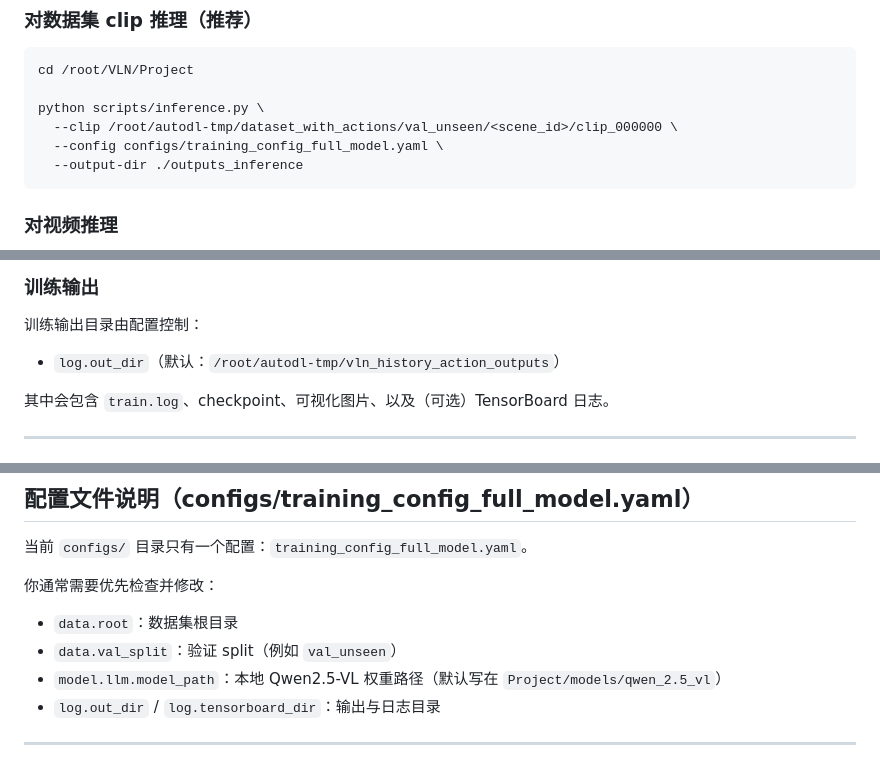
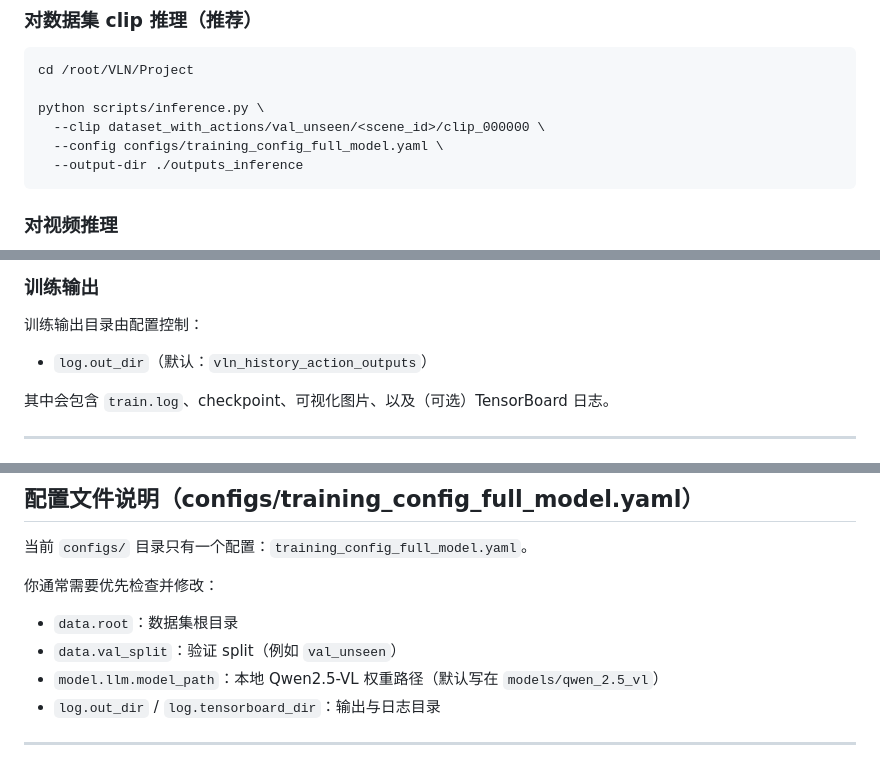
Before and after one commit to HarryFang30/HeatmapVLN, a Markdown page: README.md, 3 parts joined by grey strips. GitHub-like rendering.

````diff
--- a/README.md
+++ b/README.md
@@ -96,7 +96,7 @@ pip install -r requirements.txt
 cd /root/VLN/Project
 
 python scripts/inference.py \
-  --clip /root/autodl-tmp/dataset_with_actions/val_unseen/<scene_id>/clip_000000 \
+  --clip dataset_with_actions/val_unseen/<scene_id>/clip_000000 \
   --config configs/training_config_full_model.yaml \
   --output-dir ./outputs_inference
 ```
@@ -177,7 +177,7 @@ python scripts/train_history_action.py \
 
 训练输出目录由配置控制：
 
-- `log.out_dir`（默认：`/root/autodl-tmp/vln_history_action_outputs`）
+- `log.out_dir`（默认：`vln_history_action_outputs`）
 
 其中会包含 `train.log`、checkpoint、可视化图片、以及（可选）TensorBoard 日志。
 
@@ -211,7 +211,7 @@ python scripts/evaluate.py \
 
 - `data.root`：数据集根目录
 - `data.val_split`：验证 split（例如 `val_unseen`）
-- `model.llm.model_path`：本地 Qwen2.5-VL 权重路径（默认写在 `Project/models/qwen_2.5_vl`）
+- `model.llm.model_path`：本地 Qwen2.5-VL 权重路径（默认写在 `models/qwen_2.5_vl`）
 - `log.out_dir` / `log.tensorboard_dir`：输出与日志目录
 
 ---
````
Also changed, not shown: other parts of README.md (+1 -1 lines).
